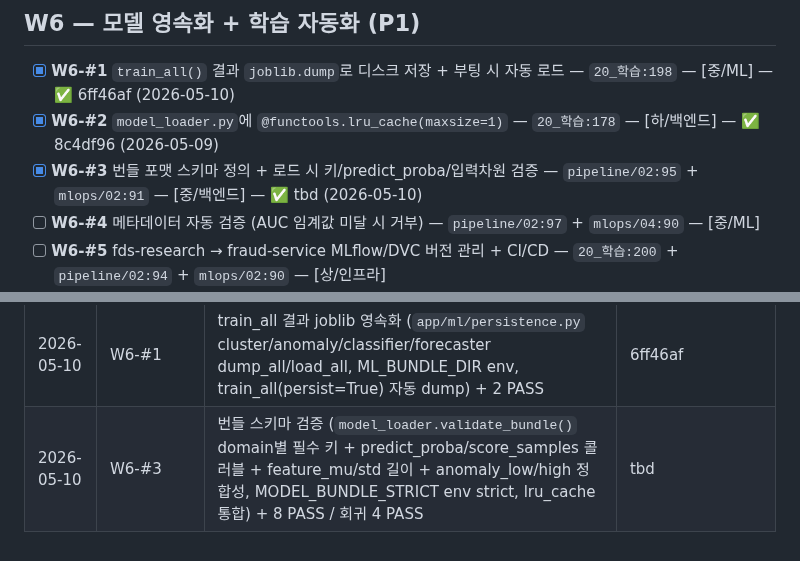
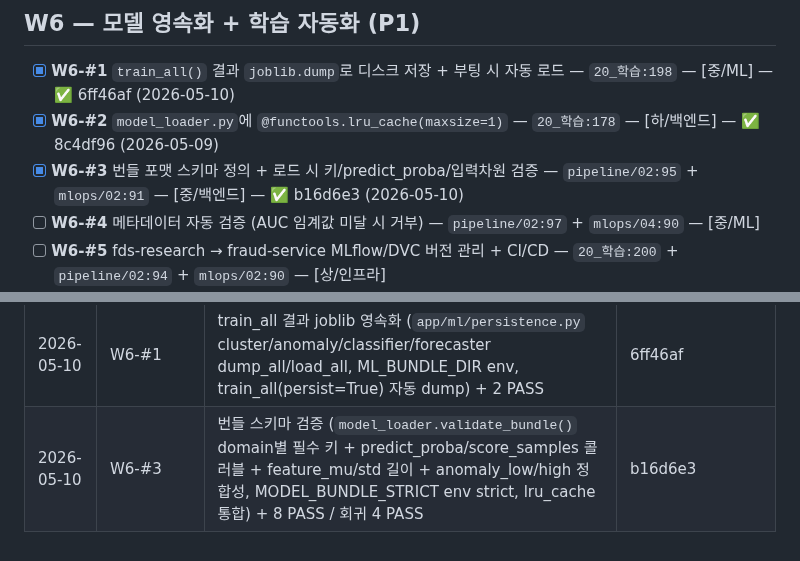
Before and after one commit to kerbosalstjidentity-spec/cap_stone, a Markdown page: docs/ROADMAP.md, 2 parts joined by grey strips. Rendered like a GitHub page.

Commit message:
chore(roadmap): W6-#3 SHA 갱신 (b16d6e3)

```diff
--- a/docs/ROADMAP.md
+++ b/docs/ROADMAP.md
@@ -162,7 +162,7 @@
 
 - [x] **W6-#1** `train_all()` 결과 `joblib.dump`로 디스크 저장 + 부팅 시 자동 로드 — `20_학습:198` — [중/ML] — ✅ 6ff46af (2026-05-10)
 - [x] **W6-#2** `model_loader.py`에 `@functools.lru_cache(maxsize=1)` — `20_학습:178` — [하/백엔드] — ✅ 8c4df96 (2026-05-09)
-- [x] **W6-#3** 번들 포맷 스키마 정의 + 로드 시 키/predict_proba/입력차원 검증 — `pipeline/02:95` + `mlops/02:91` — [중/백엔드] — ✅ tbd (2026-05-10)
+- [x] **W6-#3** 번들 포맷 스키마 정의 + 로드 시 키/predict_proba/입력차원 검증 — `pipeline/02:95` + `mlops/02:91` — [중/백엔드] — ✅ b16d6e3 (2026-05-10)
 - [ ] **W6-#4** 메타데이터 자동 검증 (AUC 임계값 미달 시 거부) — `pipeline/02:97` + `mlops/04:90` — [중/ML]
 - [ ] **W6-#5** fds-research → fraud-service MLflow/DVC 버전 관리 + CI/CD — `20_학습:200` + `pipeline/02:94` + `mlops/02:90` — [상/인프라]
 - [ ] **W6-#6** 학습 환경 컨테이너화 (Dockerfile + CI 학습) — `mlops/01:91` — [상/인프라]
@@ -308,4 +308,4 @@
 | 2026-05-10 | W5-#4 | LSTM 신뢰도 + 예측 분산 (`predict(recent_months, mc_samples=N)` 입력 jitter MC, std/ci95_low/ci95_high 노출, 신뢰도 = 0.9 - CV 클립, WMA fallback 도 가중 표준편차로 CI 산출) + 4 PASS / 회귀 10 PASS | acd475b |
 | 2026-05-10 | W5-#3 | 사용자별 적응형 step-up 임계값 (`app/services/stepup_threshold.py` clip(mean + k·std, 0.4, 0.9), 표본<min_history/std=0 → 글로벌 fallback, STEPUP_ADAPTIVE_* env, routes_stepup `/challenge` 가 record_risk_score + get_adaptive_threshold 사용) + 7 PASS | c0d7558 |
 | 2026-05-10 | W6-#1 | train_all 결과 joblib 영속화 (`app/ml/persistence.py` cluster/anomaly/classifier/forecaster dump_all/load_all, ML_BUNDLE_DIR env, train_all(persist=True) 자동 dump) + 2 PASS | 6ff46af |
-| 2026-05-10 | W6-#3 | 번들 스키마 검증 (`model_loader.validate_bundle()` domain별 필수 키 + predict_proba/score_samples 콜러블 + feature_mu/std 길이 + anomaly_low/high 정합성, MODEL_BUNDLE_STRICT env strict, lru_cache 통합) + 8 PASS / 회귀 4 PASS | tbd |
+| 2026-05-10 | W6-#3 | 번들 스키마 검증 (`model_loader.validate_bundle()` domain별 필수 키 + predict_proba/score_samples 콜러블 + feature_mu/std 길이 + anomaly_low/high 정합성, MODEL_BUNDLE_STRICT env strict, lru_cache 통합) + 8 PASS / 회귀 4 PASS | b16d6e3 |
```
